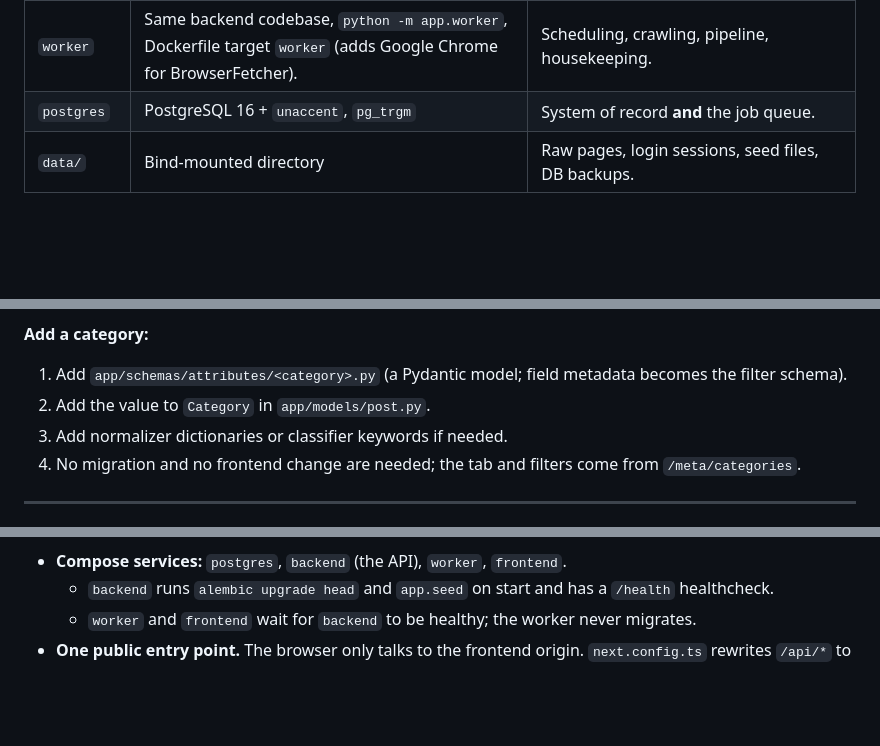
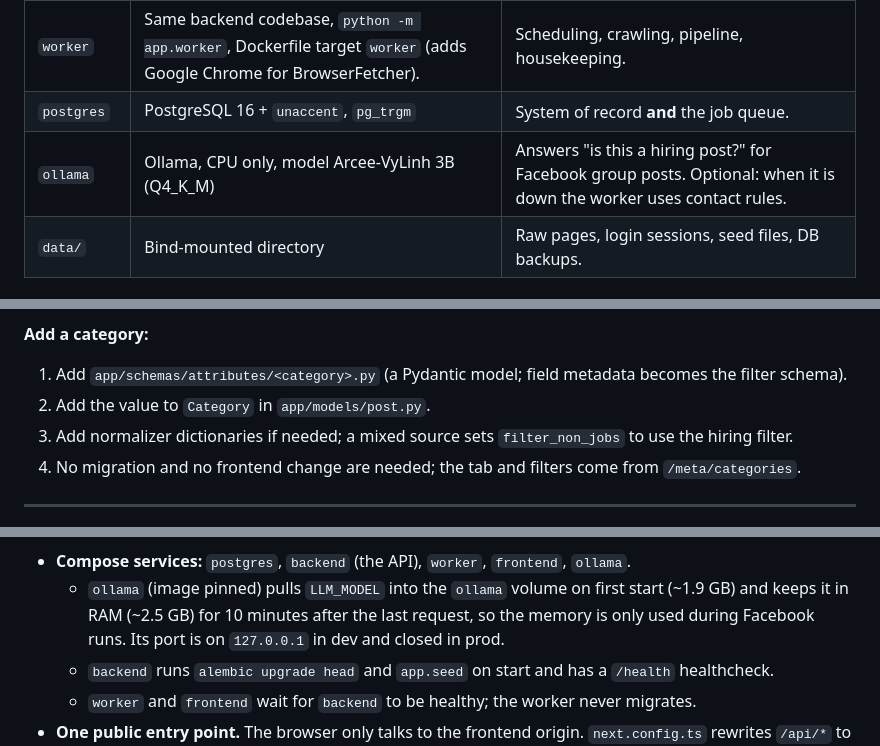
Before and after one commit to Corbin09/StreamFeed, a Markdown page: docs/ARCHITECTURE.md, 3 parts joined by grey strips. Rendered like a GitHub page; blank space fills up the shorter version.

````diff
--- a/docs/ARCHITECTURE.md
+++ b/docs/ARCHITECTURE.md
@@ -79,6 +81,7 @@ flowchart TB
 | `api` | FastAPI, SQLAlchemy | Search, CRUD, admin, enqueue manual runs. Runs migrations + seed on start. **Never crawls.** |
 | `worker` | Same backend codebase, `python -m app.worker`, Dockerfile target `worker` (adds Google Chrome for BrowserFetcher). | Scheduling, crawling, pipeline, housekeeping. |
 | `postgres` | PostgreSQL 16 + `unaccent`, `pg_trgm` | System of record **and** the job queue. |
+| `ollama` | Ollama, CPU only, model Arcee-VyLinh 3B (Q4_K_M) | Answers "is this a hiring post?" for Facebook group posts. Optional: when it is down the worker uses contact rules. |
 | `data/` | Bind-mounted directory | Raw pages, login sessions, seed files, DB backups. |
 
 ### Key decisions
@@ -537,7 +551,7 @@ Code: `app/api/routes/*` (routers), `app/api/schemas.py` (models), `app/services
 **Add a category:**
 1. Add `app/schemas/attributes/<category>.py` (a Pydantic model; field metadata becomes the filter schema).
 2. Add the value to `Category` in `app/models/post.py`.
-3. Add normalizer dictionaries or classifier keywords if needed.
+3. Add normalizer dictionaries if needed; a mixed source sets `filter_non_jobs` to use the hiring filter.
 4. No migration and no frontend change are needed; the tab and filters come from `/meta/categories`.
 
 ---
@@ -577,6 +593,7 @@ flowchart LR
 ```
 
-- **Compose services:** `postgres`, `backend` (the API), `worker`, `frontend`.
+- **Compose services:** `postgres`, `backend` (the API), `worker`, `frontend`, `ollama`.
+  - `ollama` (image pinned) pulls `LLM_MODEL` into the `ollama` volume on first start (~1.9 GB) and keeps it in RAM (~2.5 GB) for 10 minutes after the last request, so the memory is only used during Facebook runs. Its port is on `127.0.0.1` in dev and closed in prod.
   - `backend` runs `alembic upgrade head` and `app.seed` on start and has a `/health` healthcheck.
   - `worker` and `frontend` wait for `backend` to be healthy; the worker never migrates.
 - **One public entry point.** The browser only talks to the frontend origin. `next.config.ts` rewrites `/api/*` to `API_INTERNAL_URL` (`http://backend:8000`, fixed at image build time), so the API needs no public port, no CORS, and the image does not depend on the public hostname.
````
Also changed, not shown: other parts of docs/ARCHITECTURE.md (+17 -1 lines), CLAUDE.md (+3 -2 lines), docs/diagrams/streamfeed-overview.png, 13 other files.
